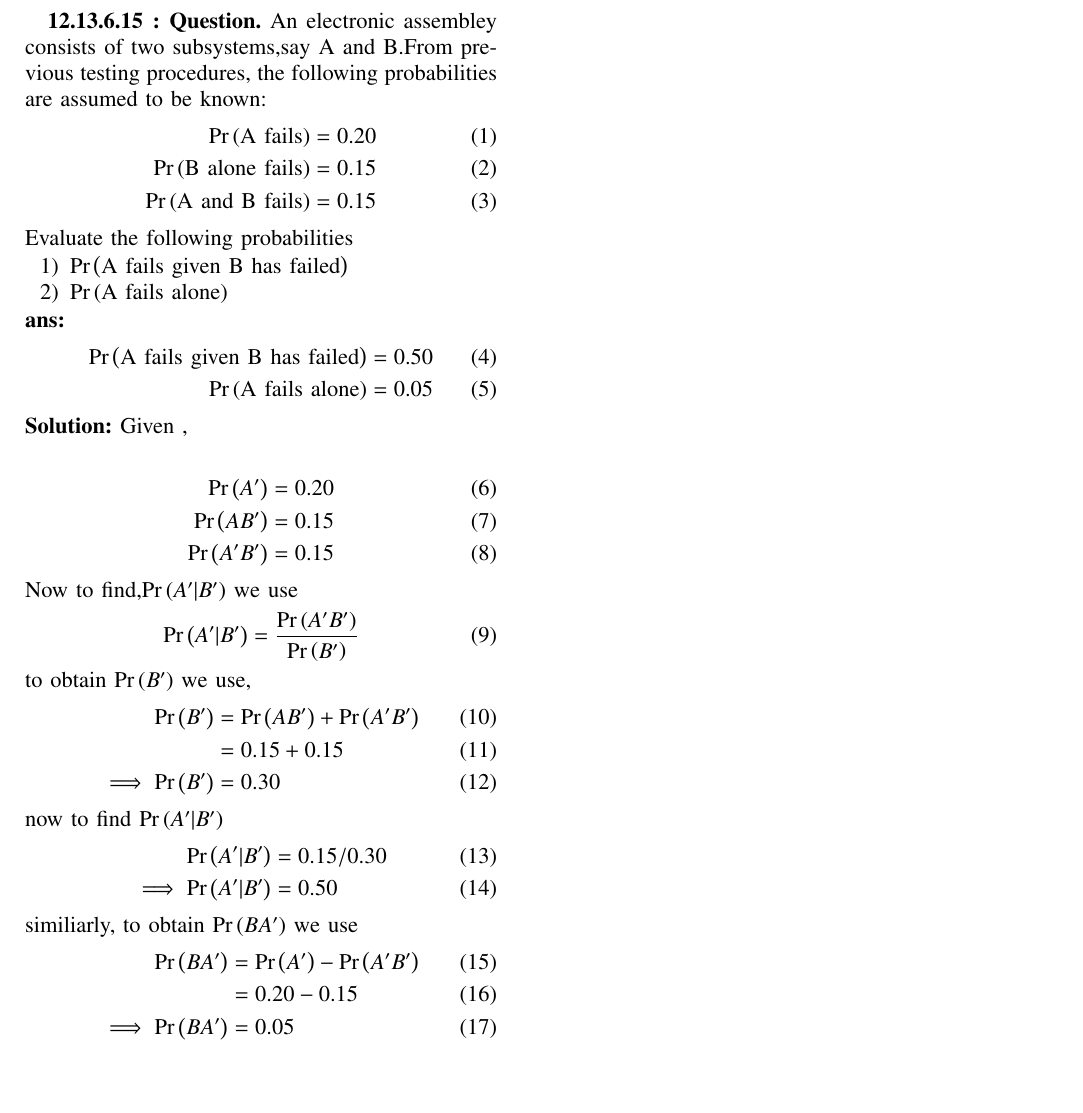
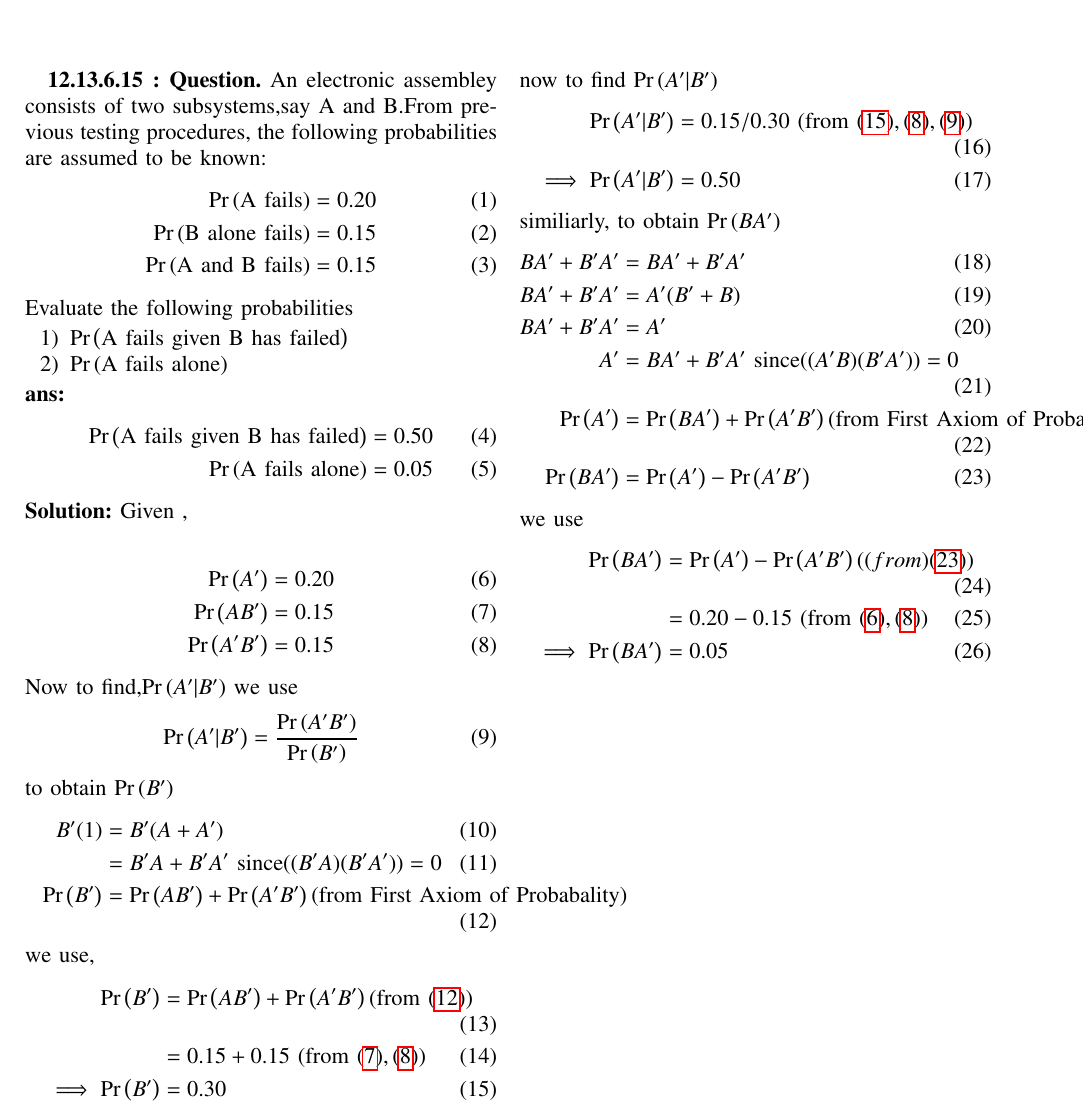
Before and after one commit to Kushwanthchitipotu/Kushwanthchitipotu, a LaTeX problem sheet (assignment_1.tex): part of the page, cut so that both start at the same text, the shorter picture padded with empty space. Compiled offline with pdfLaTeX.

Commit message:
Add files via upload

```diff
--- a/assignment_1.tex
+++ b/assignment_1.tex
@@ -187,31 +187,46 @@ An electronic assembley consists of two subsystems,say A and B.From previous tes
  Given ,
 
 \begin{align}
-\pr{A^\prime} &= 0.20
-\\\pr{AB^ \prime}&=0.15
-\\\pr{A ^\prime B ^\prime}&=0.15
+\pr{A^\prime} &= 0.20 \label{tot}
+\\\pr{AB^ \prime}&=0.15 \label{bot}
+\\\pr{A ^\prime B ^\prime}&=0.15 \label{cot}
 \end{align}
 Now to find,$\pr{A ^\prime|B ^\prime}$ we use
 \begin{align}
- \pr{A ^\prime|B ^\prime}=\frac{\pr{ A ^\prime B ^\prime }}{\pr{B^\prime}}
+ \pr{A ^\prime|B ^\prime}=\frac{\pr{ A ^\prime B ^\prime }}{\pr{B^\prime}} \label{dot}
 \end{align}
 to obtain $\pr{B ^\prime}$
+\begin{align}
+B^ \prime(1)&=B^ \prime(A+A ^\prime)
+\\&=B^ \prime A +B^ \prime A ^\prime
+\ \text{since} ((B^ \prime A )(B^ \prime A ^\prime))=0
+\\\pr{B^ \prime}&=\pr{A B ^\prime} + \pr{A ^\prime B ^\prime} (\text{from First Axiom of Probabality}) \label{eq}
+\end{align}
 we use,
 \begin{align}
- \pr{B^ \prime}&= \pr{A B ^\prime} + \pr{A ^\prime B ^\prime}
-\\             &=0.15 +0.15
-\\ \implies \pr{B ^\prime} &=0.30
+ \pr{B^ \prime}&= \pr{A B ^\prime} + \pr{A ^\prime B ^\prime}  (\text{from }\eqref{eq})
+\\             &=0.15 +0.15 \ (\text{from } \eqref{bot},\eqref{cot})
+\\ \implies \pr{B ^\prime} &=0.30 \label{alpha}
 \end{align}
 now to find $\pr{A ^\prime|B ^\prime}$
 \begin{align}
- \pr{A^\prime|B ^\prime}&= 0.15/0.30
+ \pr{A^\prime|B ^\prime}&= 0.15/0.30 \  (\text{from }\eqref{alpha},\eqref{cot},\eqref{dot})
 \\ \implies \pr{A ^\prime|B ^\prime} &= 0.50
 \end{align}
 similiarly, to obtain $\pr{B A ^\prime}$
+\begin{align}
+B A ^\prime +B ^\prime A ^\prime &=B A ^\prime +B ^\prime A ^\prime
+\\ B A ^\prime +B ^\prime A^\prime&=A ^\prime(B ^\prime +B)
+\\ B A ^\prime +B ^\prime A ^\prime&=A^\prime
+\\ A^\prime &=  B A ^\prime +B ^\prime A ^\prime
+\ \text{since} ((A^ \prime B )(B^ \prime A ^\prime))=0
+\\ \pr{A^ \prime}&=\pr{B A ^\prime} + \pr{A ^\prime B ^\prime} (\text{from First Axiom of Probabality})
+\\ \pr{B  A ^\prime}&=\pr{A^\prime}-\pr{A ^\prime B ^\prime} \label{tat}
+\end{align}
  we use
 \begin{align}
- \pr{B  A ^\prime}&=\pr{A^\prime}-\pr{A ^\prime B ^\prime}
-\\ &= 0.20-0.15
+ \pr{B  A ^\prime}&=\pr{A^\prime}-\pr{A ^\prime B ^\prime} (\text(from ) \eqref{tat})
+\\ &= 0.20-0.15  \ (\text{from } \eqref{tot}, \eqref{cot})
 \\ \implies \pr{B  A^\prime} &= 0.05
 \end{align}
 \end {document}
```
Also changed, not shown: assignment_1.pdf, 2 other files.
